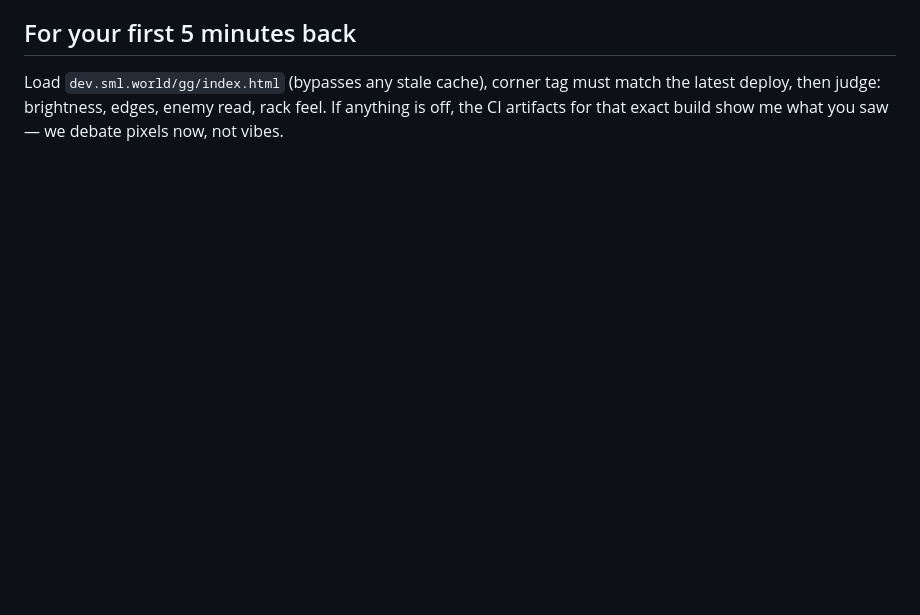
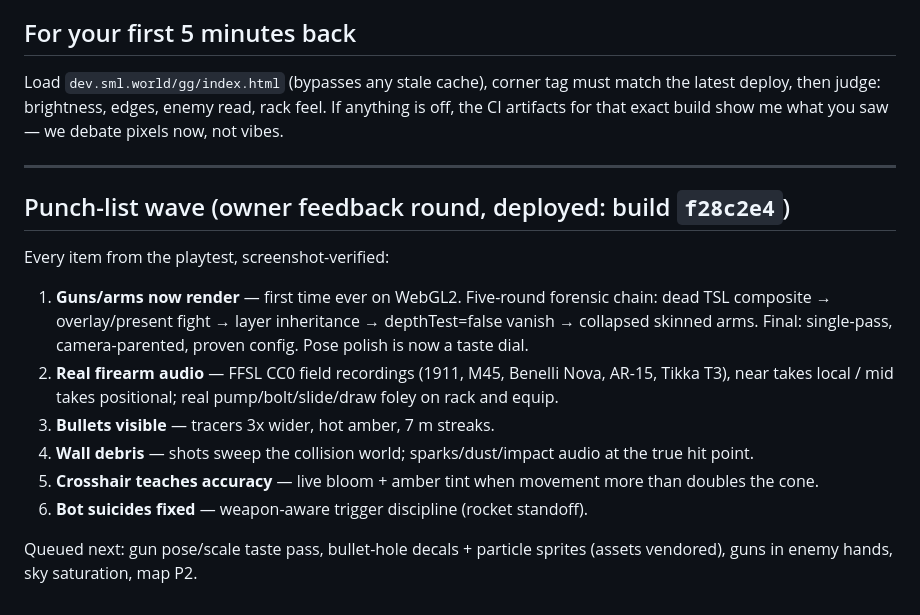
Before and after one commit to whatgoodarewords/gungame, a Markdown page: docs/OVERNIGHT-STATUS-2026-07-23.md, the part around the change. GitHub-like rendering; blank space fills up the shorter version.

Commit message:
Status: punch-list wave deployed (f28c2e4)
Co-Authored-By: Claude Fable 5 <noreply@anthropic.com>

```diff
--- a/docs/OVERNIGHT-STATUS-2026-07-23.md
+++ b/docs/OVERNIGHT-STATUS-2026-07-23.md
@@ -78,3 +78,26 @@ Load `dev.sml.world/gg/index.html` (bypasses any stale cache), corner tag
 must match the latest deploy, then judge: brightness, edges, enemy read,
 rack feel. If anything is off, the CI artifacts for that exact build show me
 what you saw — we debate pixels now, not vibes.
+
+
+---
+
+## Punch-list wave (owner feedback round, deployed: build `f28c2e4`)
+
+Every item from the playtest, screenshot-verified:
+1. **Guns/arms now render** — first time ever on WebGL2. Five-round forensic
+   chain: dead TSL composite → overlay/present fight → layer inheritance →
+   depthTest=false vanish → collapsed skinned arms. Final: single-pass,
+   camera-parented, proven config. Pose polish is now a taste dial.
+2. **Real firearm audio** — FFSL CC0 field recordings (1911, M45, Benelli
+   Nova, AR-15, Tikka T3), near takes local / mid takes positional; real
+   pump/bolt/slide/draw foley on rack and equip.
+3. **Bullets visible** — tracers 3x wider, hot amber, 7 m streaks.
+4. **Wall debris** — shots sweep the collision world; sparks/dust/impact
+   audio at the true hit point.
+5. **Crosshair teaches accuracy** — live bloom + amber tint when movement
+   more than doubles the cone.
+6. **Bot suicides fixed** — weapon-aware trigger discipline (rocket standoff).
+
+Queued next: gun pose/scale taste pass, bullet-hole decals + particle
+sprites (assets vendored), guns in enemy hands, sky saturation, map P2.
```
